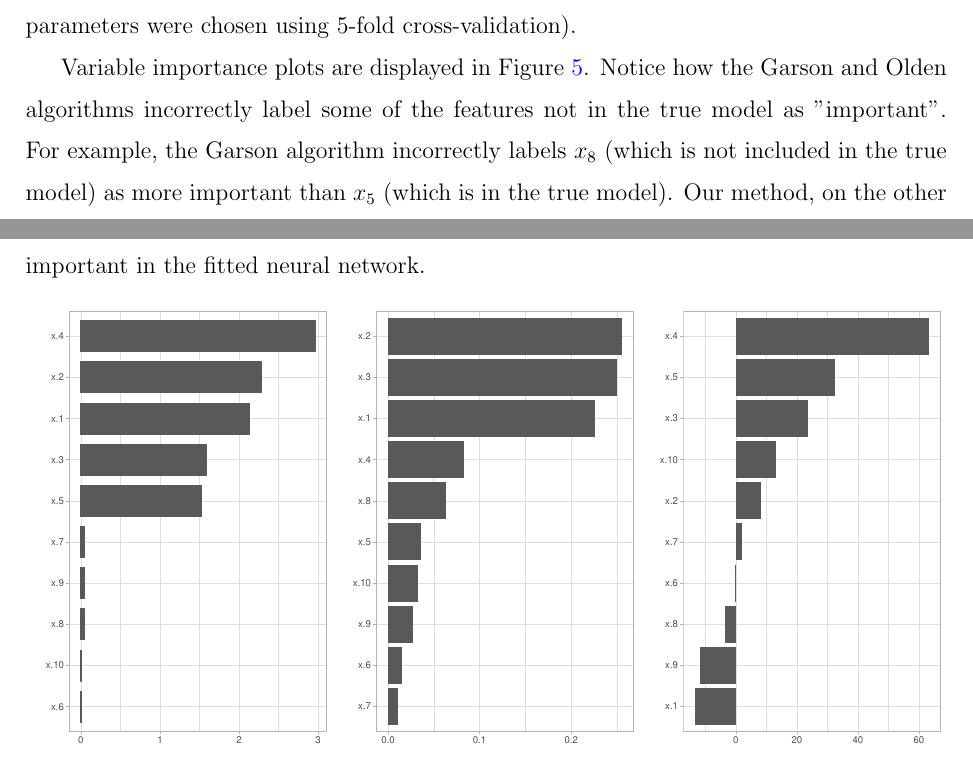
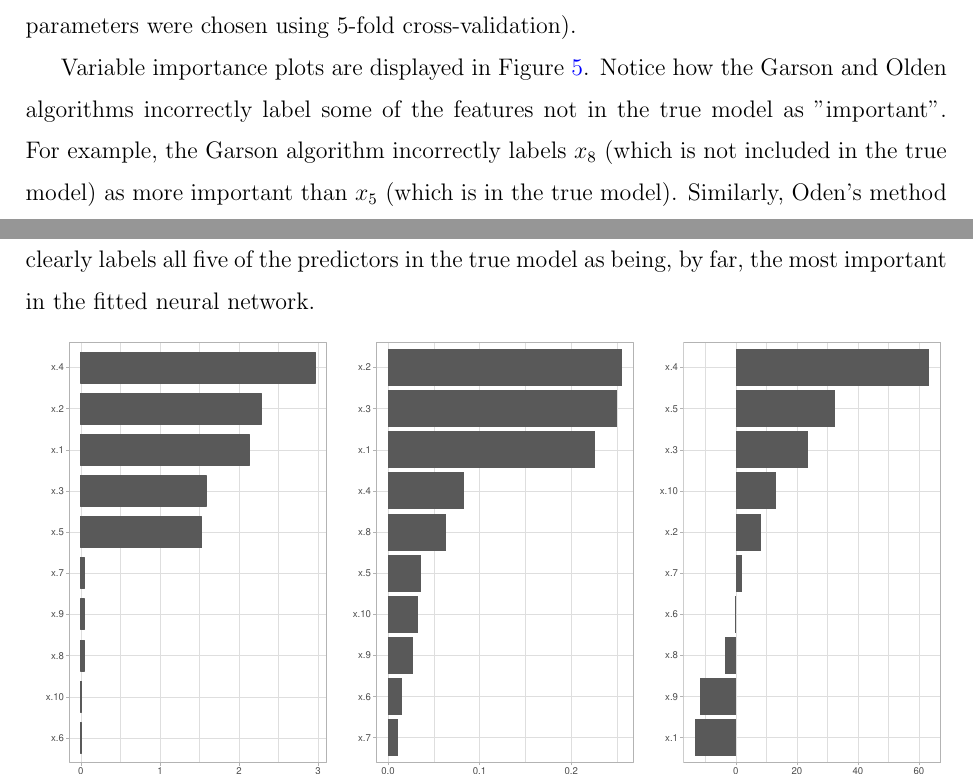
Before and after one commit to AFIT-R/vip-manuscript, a LaTeX paper (greenwell-vi-2017.tex): two parts of pages 12 and 13 of 20, joined at a grey line, cut so that both start at the same text. Compiled offline with pdfLaTeX; a missing bibliography style is replaced by a similar one.

Commit message:
more content

```diff
--- a/greenwell-vi-2017.tex
+++ b/greenwell-vi-2017.tex
@@ -316,7 +323,7 @@ Y = 10 \sin\left(\pi x_1 x_2\right) + 20 \left(x_3 - 0.5\right) ^ 2 + 10 x_4 + 5
 \end{equation*}
 where $\epsilon \sim \mathcal{N}\left(0, \sigma\right)$. Using the R package \pkg{nnet} \citep{venables-modern-2002}, we fit a neural network with one hidden layer containing eight units and a weight decay of 0.01 (these parameters were chosen using 5-fold cross-validation).
 
-Variable importance plots are displayed in Figure~\ref{fig:network-vip}. Notice how the Garson and Olden algorithms incorrectly label some of the features not in the true model as "important". For example, the Garson algorithm incorrectly labels $x_8$ (which is not included in the true model) as more important than $x_5$ (which is in the true model). Our method, on the other hand, clearly labels all five of the predictors in the true model as being, by far, the most important in the fitted neural network.
+Variable importance plots are displayed in Figure~\ref{fig:network-vip}. Notice how the Garson and Olden algorithms incorrectly label some of the features not in the true model as "important". For example, the Garson algorithm incorrectly labels $x_8$ (which is not included in the true model) as more important than $x_5$ (which is in the true model). Similarly, Oden's method incorrectly labels $x_10$ as being more important than $x_2$. Our method, on the other hand, clearly labels all five of the predictors in the true model as being, by far, the most important in the fitted neural network.
 
 \begin{figure}[!htb]
   \centering
```
Also changed, not shown: greenwell-vi-2017.pdf, greenwell-vi-2017.tex (7 more changed lines), 2 other files.
